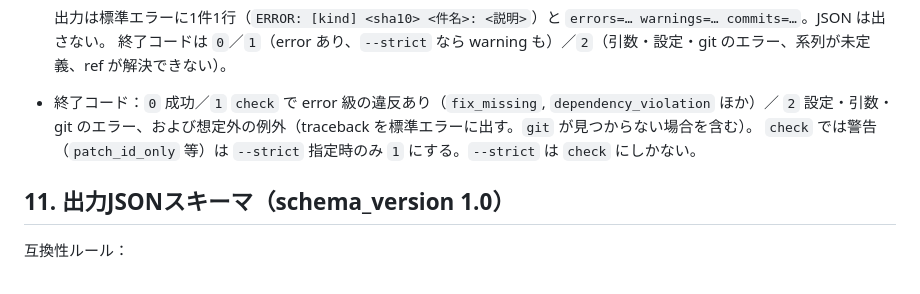
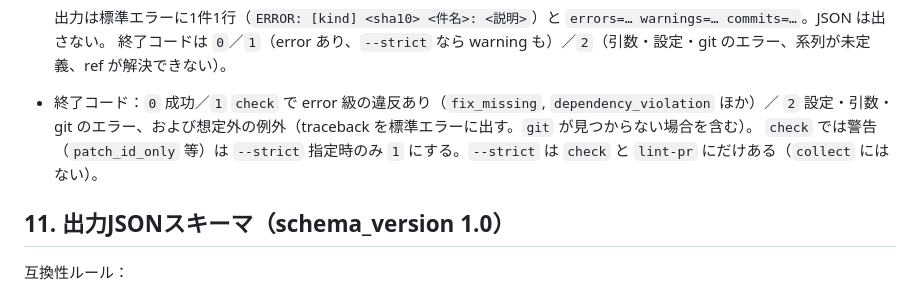
Before and after one commit to asiball/release-viewer, a Markdown page: docs/conventions.md, the part around the change. GitHub-like rendering.

```diff
--- a/docs/conventions.md
+++ b/docs/conventions.md
@@ -250,7 +250,7 @@ release-viewer lint-pr <repo> --series ID [--head HEAD] [--strict] [--config-ref
   終了コードは `0`／`1`（error あり、`--strict` なら warning も）／`2`（引数・設定・git のエラー、系列が未定義、ref が解決できない）。
 - 終了コード：`0` 成功／`1` `check` で error 級の違反あり（`fix_missing`, `dependency_violation` ほか）／
   `2` 設定・引数・git のエラー、および想定外の例外（traceback を標準エラーに出す。`git` が見つからない場合を含む）。
-  `check` では警告（`patch_id_only` 等）は `--strict` 指定時のみ `1` にする。`--strict` は `check` にしかない。
+  `check` では警告（`patch_id_only` 等）は `--strict` 指定時のみ `1` にする。`--strict` は `check` と `lint-pr` にだけある（`collect` にはない）。
 
 ## 11. 出力JSONスキーマ（schema_version 1.0）
 
```
Also changed, not shown: README.md (+4 -4 lines).
